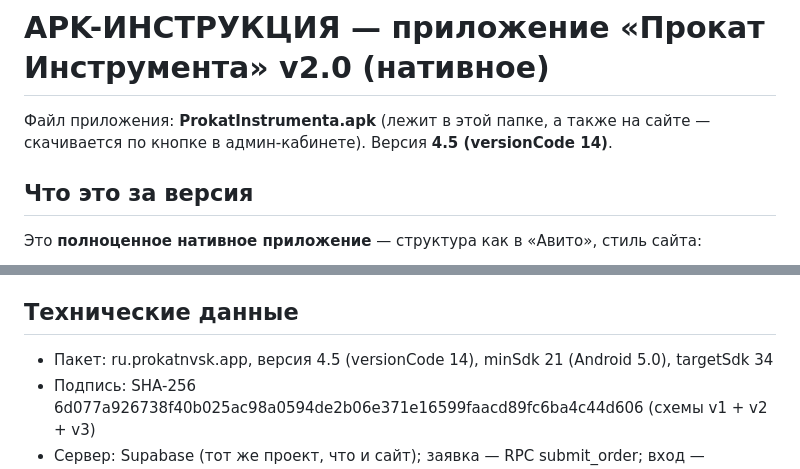
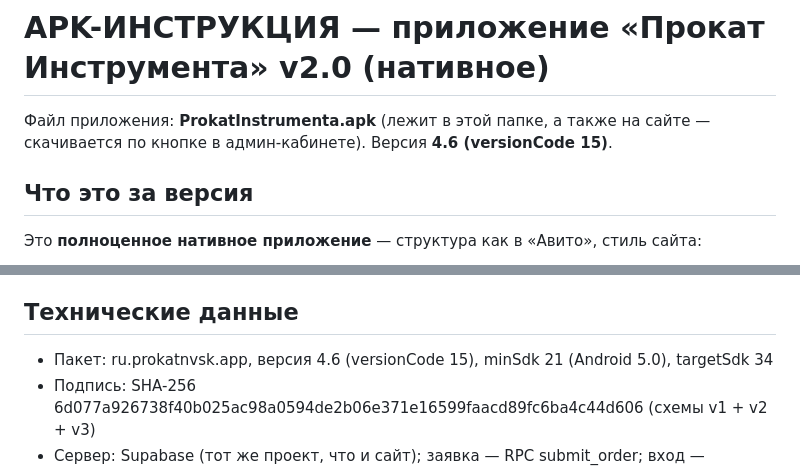
Before and after one commit to eclipsru/Arenda-Nvk, a Markdown page: APK-ИНСТРУКЦИЯ.md, 2 parts joined by grey strips. GitHub-like rendering.

```diff
--- a/APK-ИНСТРУКЦИЯ.md
+++ b/APK-ИНСТРУКЦИЯ.md
@@ -1,6 +1,6 @@
 # APK-ИНСТРУКЦИЯ — приложение «Прокат Инструмента» v2.0 (нативное)
 
-Файл приложения: **ProkatInstrumenta.apk** (лежит в этой папке, а также на сайте — скачивается по кнопке в админ-кабинете). Версия **4.5 (versionCode 14)**.
+Файл приложения: **ProkatInstrumenta.apk** (лежит в этой папке, а также на сайте — скачивается по кнопке в админ-кабинете). Версия **4.6 (versionCode 15)**.
 
 ## Что это за версия
 
@@ -60,7 +60,7 @@
 Внизу экрана входа написана версия приложения (например, «версия 2.3»). Если цифра старее — установите свежий APK с сайта.
 
 ## Технические данные
-- Пакет: ru.prokatnvsk.app, версия 4.5 (versionCode 14), minSdk 21 (Android 5.0), targetSdk 34
+- Пакет: ru.prokatnvsk.app, версия 4.6 (versionCode 15), minSdk 21 (Android 5.0), targetSdk 34
 - Подпись: SHA-256 6d077a926738f40b025ac98a0594de2b06e371e16599faacd89fc6ba4c44d606 (схемы v1 + v2 + v3)
 - Сервер: Supabase (тот же проект, что и сайт); заявка — RPC submit_order; вход — Supabase Auth
 - Исходники: папка android-app/ (res/layout — экраны, src — MainActivity.java; сборка: aapt2 → javac → d8 → zipalign → apksigner)
```
